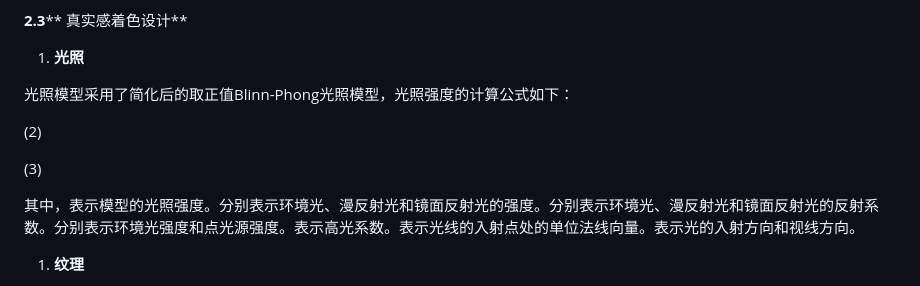
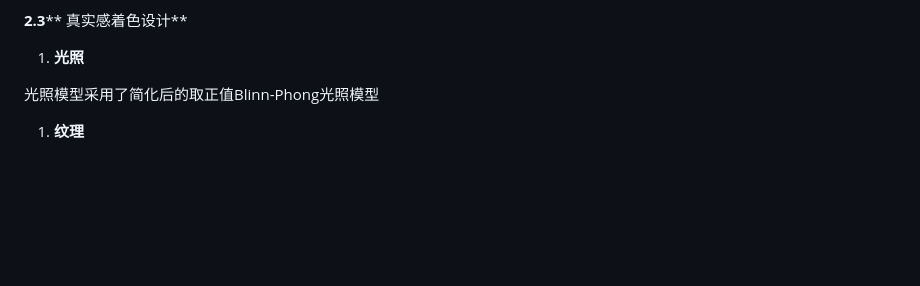
Before and after one commit to swirling-wind/Earth-moon-3D-graphic-modeling-and-rendering, a Markdown page: README.md, the part around the change. Drawn GitHub-style; blank space fills up the shorter version.

Commit message:
Update README.md to simplify

```diff
--- a/README.md
+++ b/README.md
@@ -110,13 +110,7 @@ rotateMatrix函数负责旋转的流程如下：本项目中，旋转角度（ro
 
 1. **光照**
 
-光照模型采用了简化后的取正值Blinn-Phong光照模型，光照强度的计算公式如下：
-
-(2)
-
-(3)
-
-其中，表示模型的光照强度。分别表示环境光、漫反射光和镜面反射光的强度。分别表示环境光、漫反射光和镜面反射光的反射系数。分别表示环境光强度和点光源强度。表示高光系数。表示光线的入射点处的单位法线向量。表示光的入射方向和视线方向。
+光照模型采用了简化后的取正值Blinn-Phong光照模型
 
 1. **纹理**
 
```
